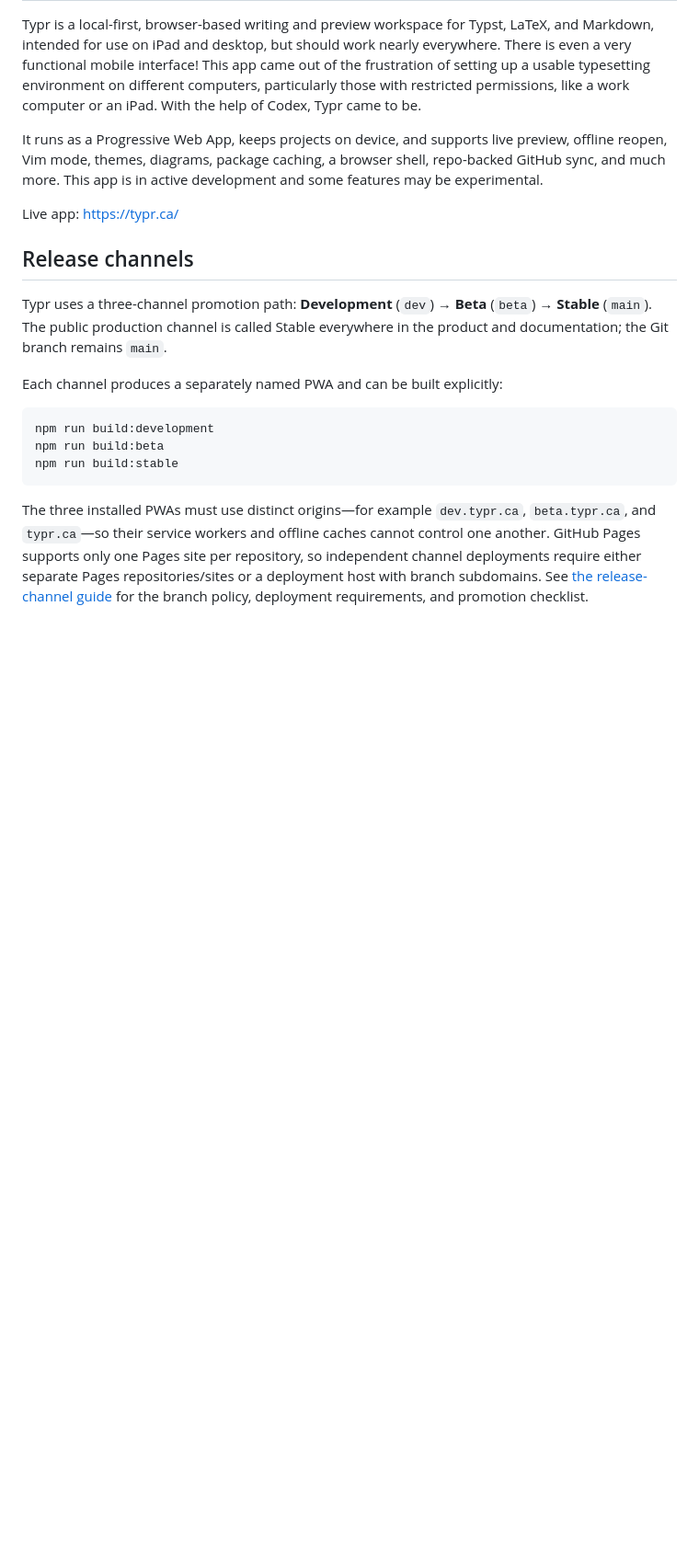
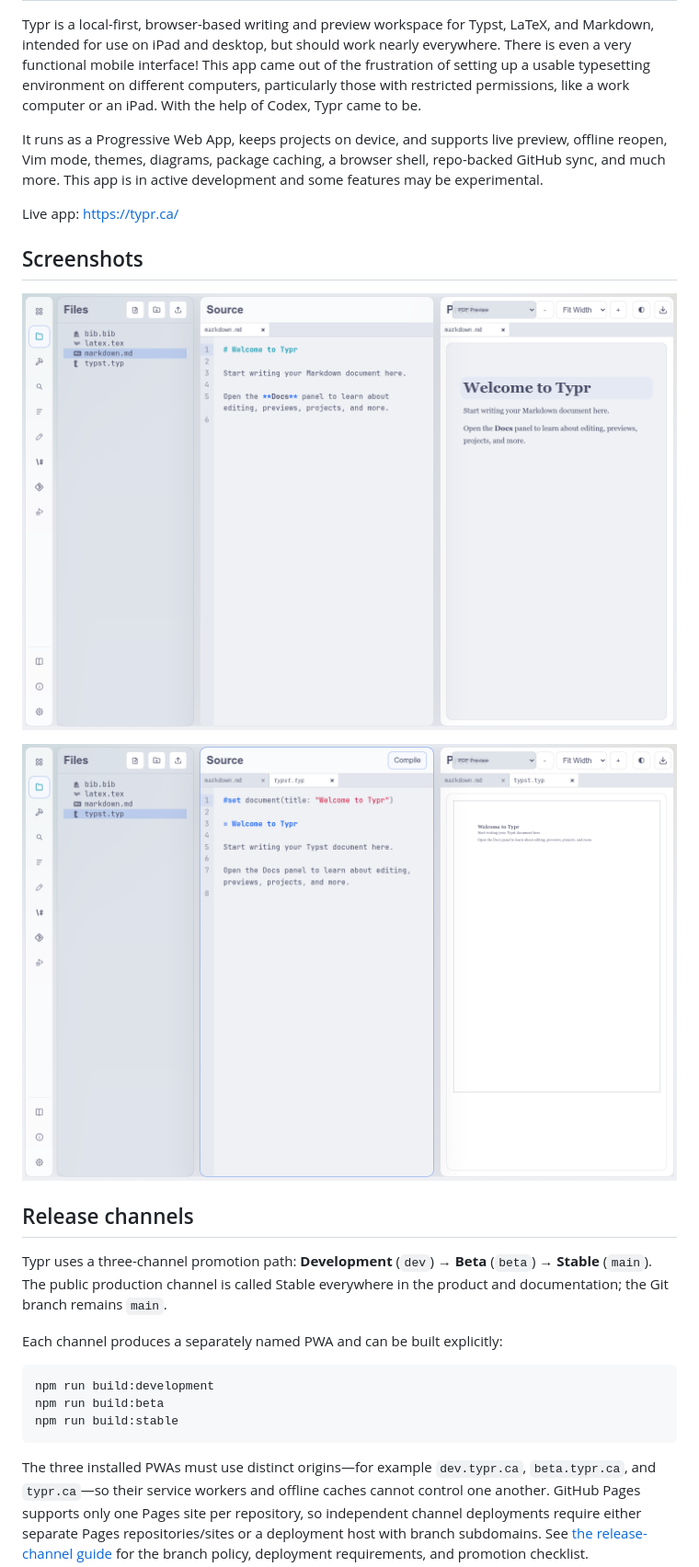
Before and after one commit to max-prime-math/typr, a Markdown page: README.md, the part around the change. Shown: that part at 92% size. Drawn GitHub-style; pictures changed too: screenshots/typr-markdown-workspace.png (added), screenshots/typr-typst-workspace.png (added); blank space fills up the shorter version.

Commit message:
Simplify starter files and add README screenshots

```diff
--- a/README.md
+++ b/README.md
@@ -7,6 +7,12 @@ Typr is a local-first, browser-based writing and preview workspace for Typst, La
 It runs as a Progressive Web App, keeps projects on device, and supports live preview, offline reopen, Vim mode, themes, diagrams, package caching, a browser shell, repo-backed GitHub sync, and much more.  This app is in active development and some features may be experimental.
 
 Live app: <https://typr.ca/>
+
+## Screenshots
+
+![Typr editing and previewing the default Markdown welcome file](screenshots/typr-markdown-workspace.png)
+
+![Typr editing and previewing the default Typst welcome file](screenshots/typr-typst-workspace.png)
 
 ## Release channels
 
```
Also changed, not shown: 7 other files.
